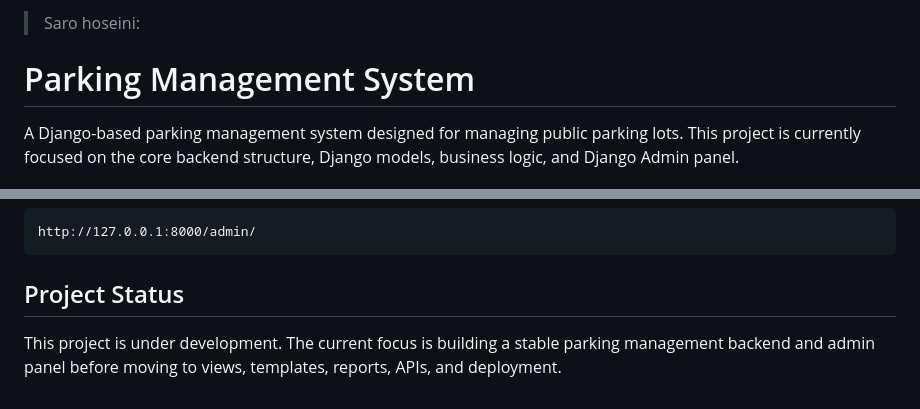
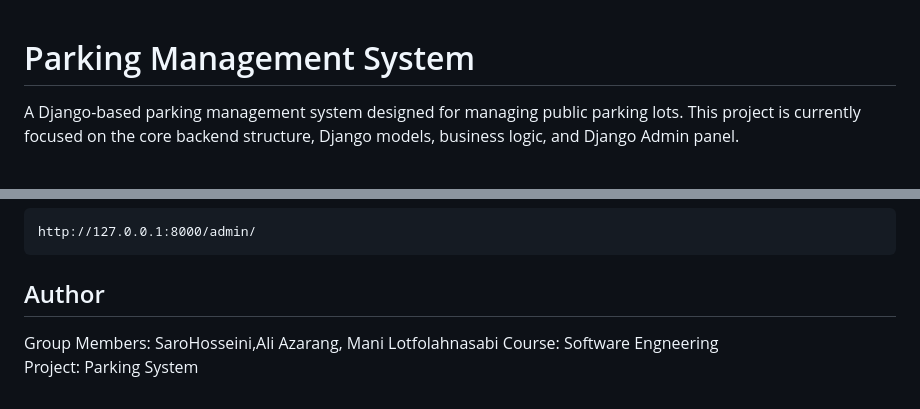
Before and after one commit to SaroHosseini/Parking-System, a Markdown page: README.MD, 2 parts joined by grey strips. GitHub-like rendering.

```diff
--- a/README.MD
+++ b/README.MD
@@ -1,4 +1,3 @@
-> Saro hoseini:
 # Parking Management System
 
 A Django-based parking management system designed for managing public parking lots. This project is currently focused on the core backend structure, Django models, business logic, and Django Admin panel.
@@ -195,6 +194,8 @@ Create a file named .env in the project root and add the following variables:
 
     http://127.0.0.1:8000/admin/
 
-## Project Status
+## Author
 
-This project is under development. The current focus is building a stable parking management backend and admin panel before moving to views, templates, reports, APIs, and deployment.
+Group Members: SaroHosseini,Ali Azarang, Mani Lotfolahnasabi
+Course: Software Engneering
+Project: Parking System
```
